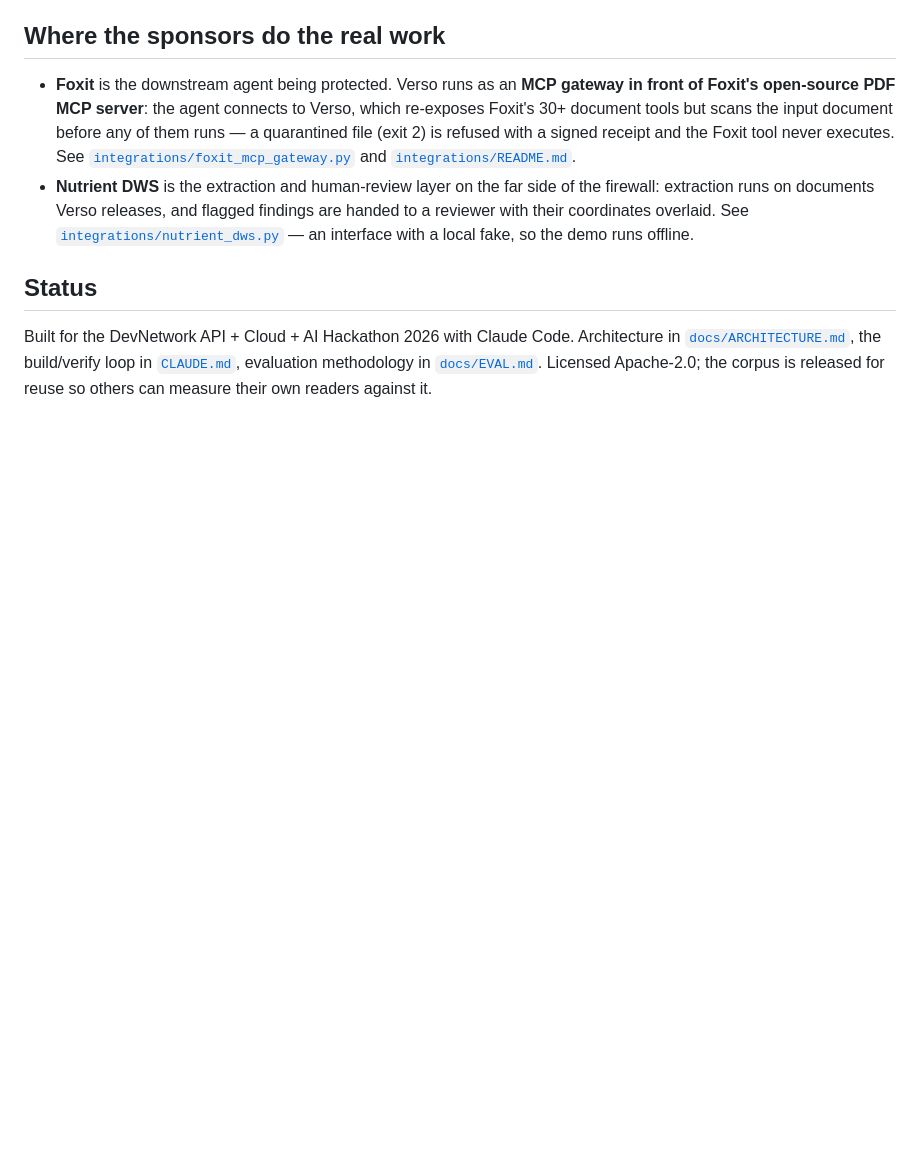
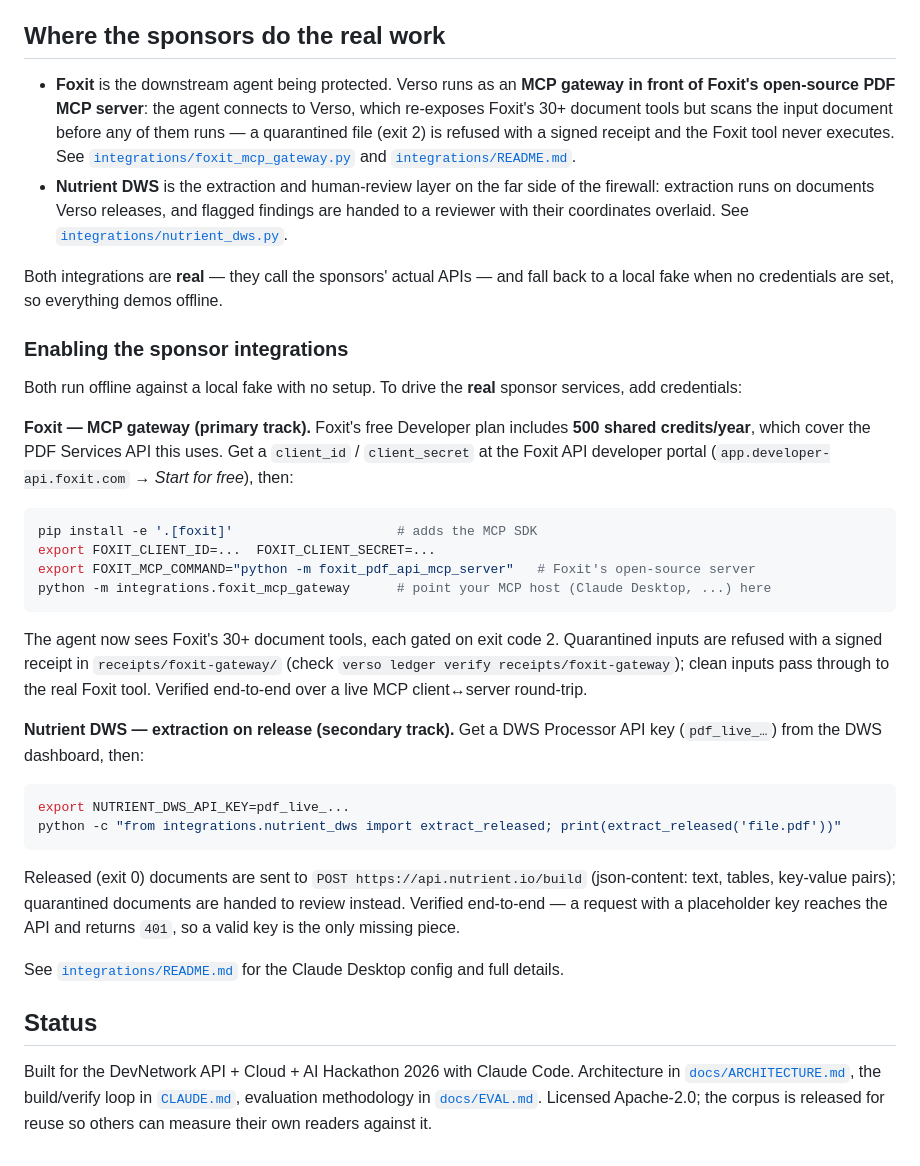
Before and after one commit to Dileep2896/verso, a Markdown page: README.md, the part around the change. GitHub-like rendering; blank space fills up the shorter version.

Commit message:
docs: add "Enabling the sponsor integrations" to the README
Concrete steps for judges: Foxit MCP gateway (free Developer plan = 500
credits/yr; client_id/secret + FOXIT_MCP_COMMAND -> python -m
integrations.foxit_mcp_gateway) and Nutrient DWS extraction (NUTRIENT_DWS_API_KEY
-> extract_released). Notes that both are real API integrations with an offline
fallback, and how each was verified.

Co-Authored-By: Claude Opus 4.8 (1M context) <noreply@anthropic.com>
Claude-Session: https://claude.ai/code/session_01VUm1DXrNp8YbXawRBbkQ6a

````diff
--- a/README.md
+++ b/README.md
@@ -191,8 +191,48 @@ honest than pretending the taxonomy is complete.
 - **Nutrient DWS** is the extraction and human-review layer on the far side of
   the firewall: extraction runs on documents Verso releases, and flagged findings
   are handed to a reviewer with their coordinates overlaid. See
-  [`integrations/nutrient_dws.py`](integrations/nutrient_dws.py) — an interface
-  with a local fake, so the demo runs offline.
+  [`integrations/nutrient_dws.py`](integrations/nutrient_dws.py).
+
+Both integrations are **real** — they call the sponsors' actual APIs — and fall
+back to a local fake when no credentials are set, so everything demos offline.
+
+### Enabling the sponsor integrations
+
+Both run offline against a local fake with no setup. To drive the **real**
+sponsor services, add credentials:
+
+**Foxit — MCP gateway (primary track).** Foxit's free Developer plan includes
+**500 shared credits/year**, which cover the PDF Services API this uses. Get a
+`client_id` / `client_secret` at the Foxit API developer portal
+(`app.developer-api.foxit.com` → *Start for free*), then:
+
+```bash
+pip install -e '.[foxit]'                     # adds the MCP SDK
+export FOXIT_CLIENT_ID=...  FOXIT_CLIENT_SECRET=...
+export FOXIT_MCP_COMMAND="python -m foxit_pdf_api_mcp_server"   # Foxit's open-source server
+python -m integrations.foxit_mcp_gateway      # point your MCP host (Claude Desktop, ...) here
+```
+
+The agent now sees Foxit's 30+ document tools, each gated on exit code 2.
+Quarantined inputs are refused with a signed receipt in `receipts/foxit-gateway/`
+(check `verso ledger verify receipts/foxit-gateway`); clean inputs pass through to
+the real Foxit tool. Verified end-to-end over a live MCP client↔server round-trip.
+
+**Nutrient DWS — extraction on release (secondary track).** Get a DWS Processor
+API key (`pdf_live_…`) from the DWS dashboard, then:
+
+```bash
+export NUTRIENT_DWS_API_KEY=pdf_live_...
+python -c "from integrations.nutrient_dws import extract_released; print(extract_released('file.pdf'))"
+```
+
+Released (exit 0) documents are sent to `POST https://api.nutrient.io/build`
+(json-content: text, tables, key-value pairs); quarantined documents are handed to
+review instead. Verified end-to-end — a request with a placeholder key reaches the
+API and returns `401`, so a valid key is the only missing piece.
+
+See [`integrations/README.md`](integrations/README.md) for the Claude Desktop
+config and full details.
 
 ## Status
 
````
